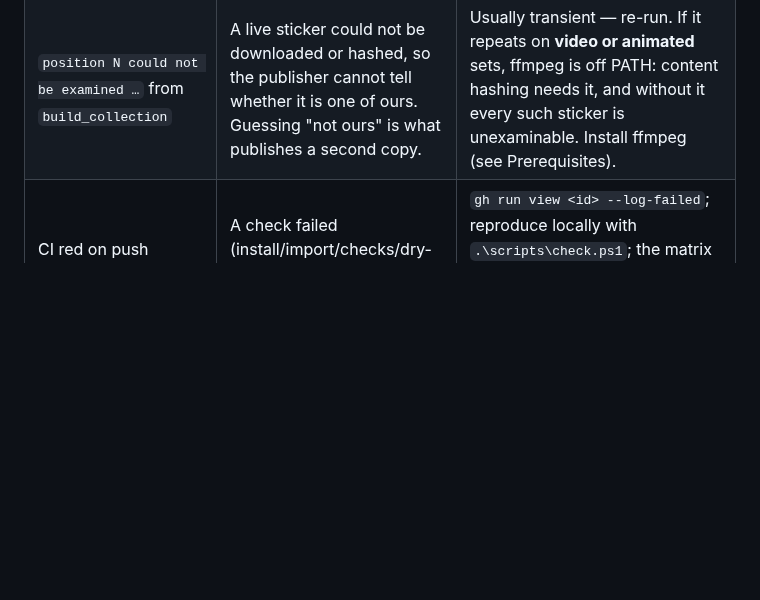
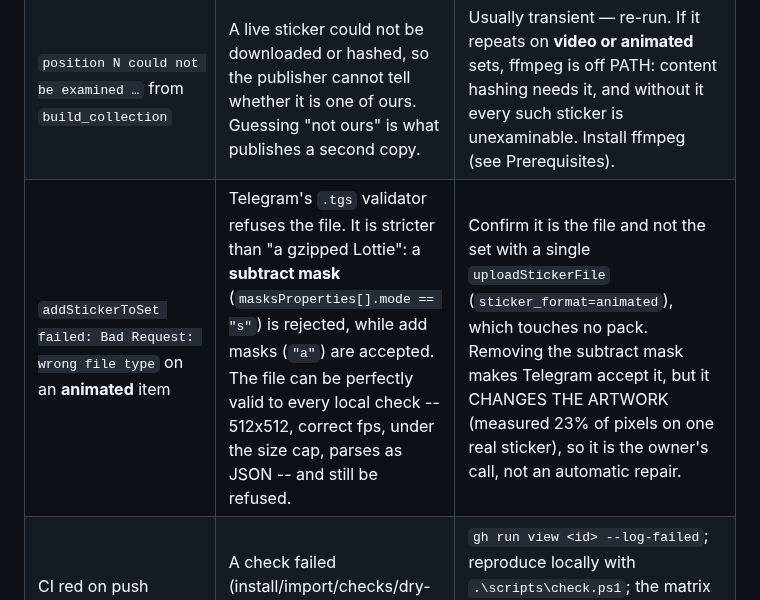
Before and after one commit to KiaroSama/Emoji-Mapper, a Markdown page: docs/GUIDE.md, the part around the change. Drawn GitHub-style; blank space fills up the shorter version.

```diff
--- a/docs/GUIDE.md
+++ b/docs/GUIDE.md
@@ -1442,6 +1442,7 @@ offline.
 | `the pending replacement … was recorded against map A, not this run's map B` | A `verify_logos --fix` was interrupted; its intent is bound to the exact `--map`/`--state` it started against. | Re-run with the **original** `--map`/`--state` so it can be resolved, or review the pack and delete `coins\verify_logos_intent.json` deliberately. |
 | `… exists but its first sticker is not <x>.png; refusing to adopt` | A set of that name exists but this run did not create it (leftover family, or someone else's). Existence is not identity. | Rename the family, or delete the stale set, then re-run. |
 | `position N could not be examined …` from `build_collection` | A live sticker could not be downloaded or hashed, so the publisher cannot tell whether it is one of ours. Guessing "not ours" is what publishes a second copy. | Usually transient — re-run. If it repeats on **video or animated** sets, ffmpeg is off PATH: content hashing needs it, and without it every such sticker is unexaminable. Install ffmpeg (see Prerequisites). |
+| `addStickerToSet failed: Bad Request: wrong file type` on an **animated** item | Telegram's `.tgs` validator refuses the file. It is stricter than "a gzipped Lottie": a **subtract mask** (`masksProperties[].mode == "s"`) is rejected, while add masks (`"a"`) are accepted. The file can be perfectly valid to every local check -- 512x512, correct fps, under the size cap, parses as JSON -- and still be refused. | Confirm it is the file and not the set with a single `uploadStickerFile` (`sticker_format=animated`), which touches no pack. Removing the subtract mask makes Telegram accept it, but it CHANGES THE ARTWORK (measured 23% of pixels on one real sticker), so it is the owner's call, not an automatic repair. |
 | CI red on push | A check failed (install/import/checks/dry-run). | `gh run view <id> --log-failed`; reproduce locally with `.\scripts\check.ps1`; the matrix is Python 3.11 **and** 3.12, so check which one failed. |
 | `ModuleNotFoundError: No module named 'numpy'` from `coins\remap_ids.py` | numpy is the coin extra, not part of the core manifest. | `pip install -r requirements-coins.txt`. |
 | `SuiteIsHermetic ... the hermetic guard was NOT active` | The suite was started without `-t .`, so `tests/__init__.py` never ran. | Use `.\scripts\check.ps1`, or the exact form the failure message prints. |
```
Also changed, not shown: CHANGELOG.md (+14 -0 lines).
